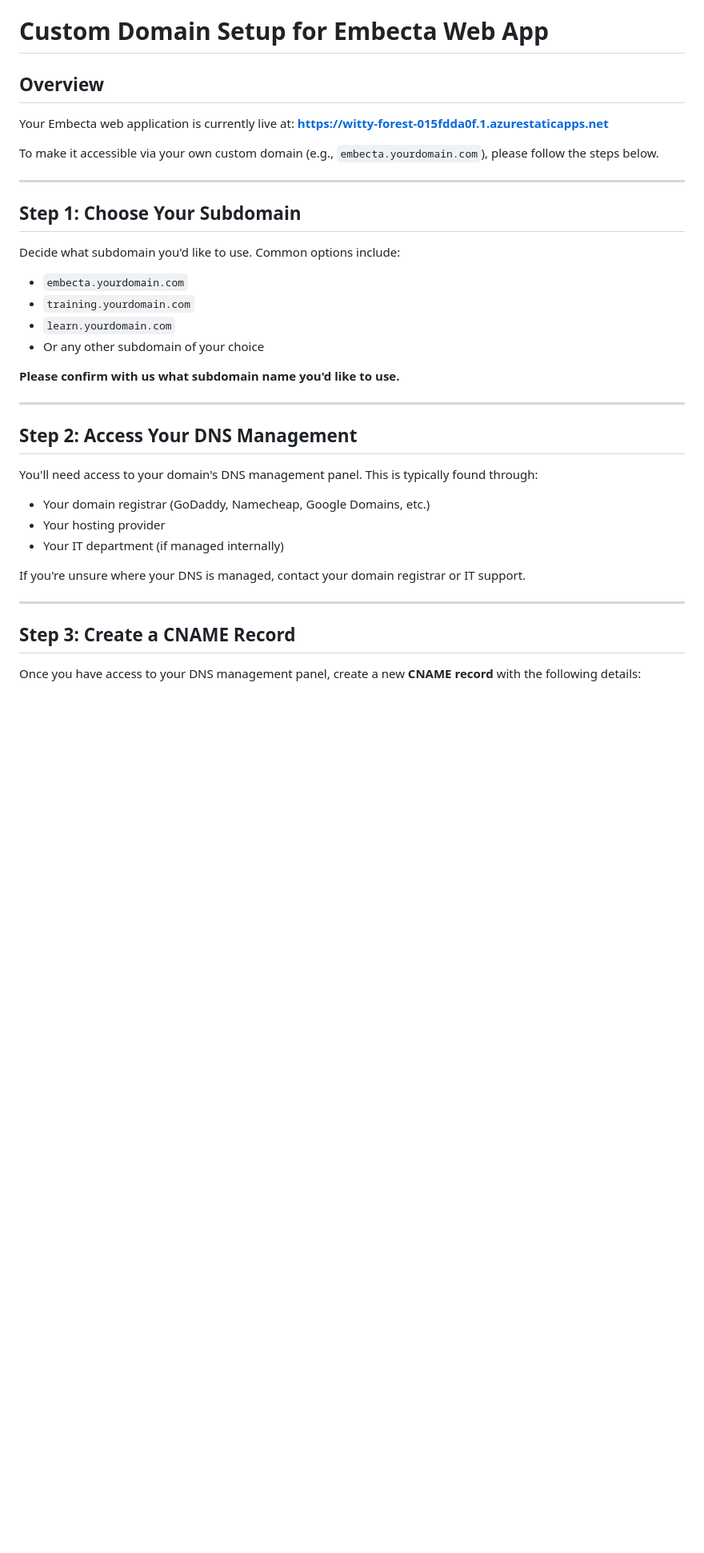
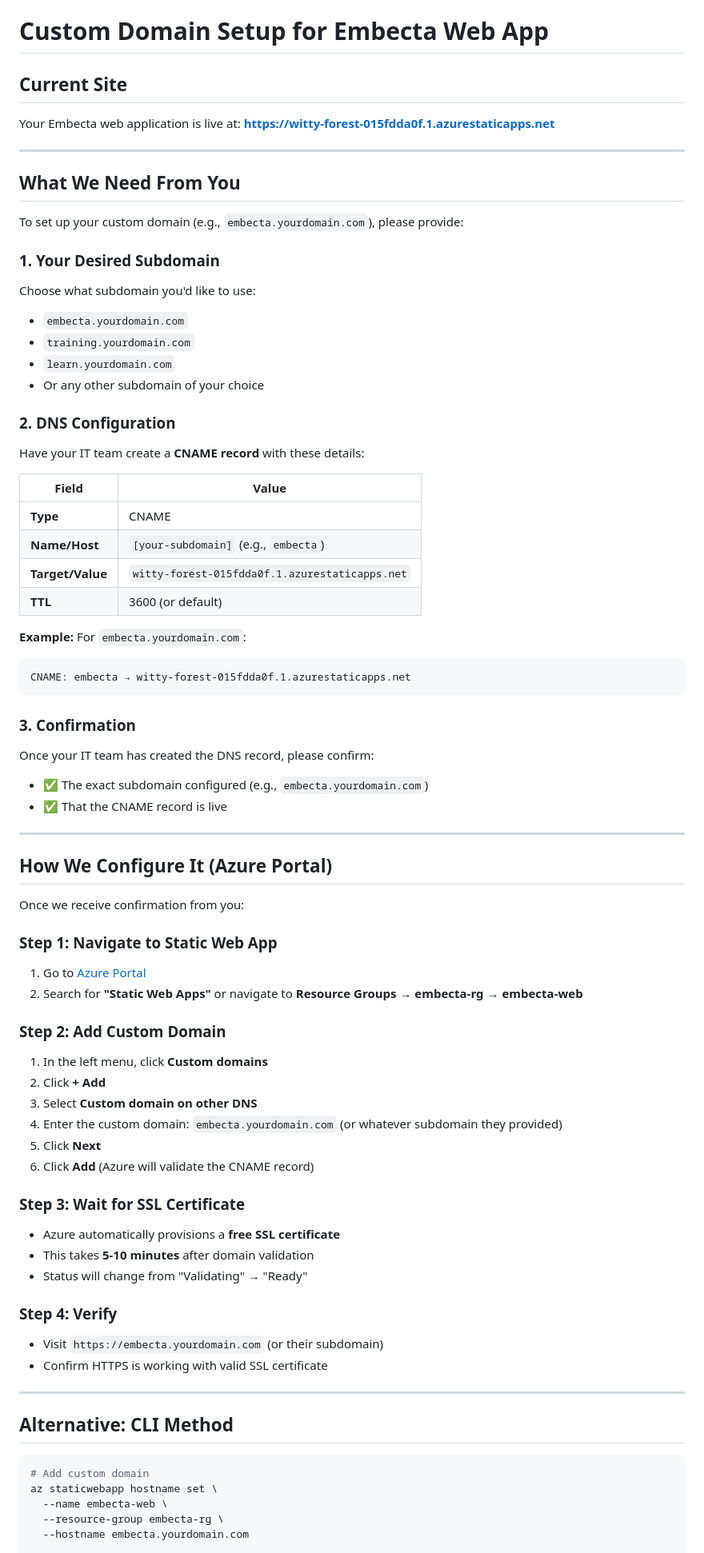
Before and after one commit to shiftparadigm/embecta, a Markdown page: CUSTOM_DOMAIN_SETUP.md, the part around the change printed below. Shown: that part at 80% size. Rendered like a GitHub page; blank space fills up the shorter version.

````diff
--- a/CUSTOM_DOMAIN_SETUP.md
+++ b/CUSTOM_DOMAIN_SETUP.md
@@ -1,37 +1,77 @@
 # Custom Domain Setup for Embecta Web App
 
-## Overview
-Your Embecta web application is currently live at:
+## Current Site
+Your Embecta web application is live at:
 **https://witty-forest-015fdda0f.1.azurestaticapps.net**
-
-To make it accessible via your own custom domain (e.g., `embecta.yourdomain.com`), please follow the steps below.
 
 ---
 
-## Step 1: Choose Your Subdomain
+## What We Need From You
 
-Decide what subdomain you'd like to use. Common options include:
+To set up your custom domain (e.g., `embecta.yourdomain.com`), please provide:
+
+### 1. Your Desired Subdomain
+Choose what subdomain you'd like to use:
 - `embecta.yourdomain.com`
 - `training.yourdomain.com`
 - `learn.yourdomain.com`
 - Or any other subdomain of your choice
 
-**Please confirm with us what subdomain name you'd like to use.**
+### 2. DNS Configuration
+Have your IT team create a **CNAME record** with these details:
+
+| Field | Value |
+|-------|-------|
+| **Type** | CNAME |
+| **Name/Host** | `[your-subdomain]` (e.g., `embecta`) |
+| **Target/Value** | `witty-forest-015fdda0f.1.azurestaticapps.net` |
+| **TTL** | 3600 (or default) |
+
+**Example:** For `embecta.yourdomain.com`:
+```
+CNAME: embecta → witty-forest-015fdda0f.1.azurestaticapps.net
+```
+
+### 3. Confirmation
+Once your IT team has created the DNS record, please confirm:
+- ✅ The exact subdomain configured (e.g., `embecta.yourdomain.com`)
+- ✅ That the CNAME record is live
 
 ---
 
-## Step 2: Access Your DNS Management
+## How We Configure It (Azure Portal)
 
-You'll need access to your domain's DNS management panel. This is typically found through:
-- Your domain registrar (GoDaddy, Namecheap, Google Domains, etc.)
-- Your hosting provider
-- Your IT department (if managed internally)
+Once we receive confirmation from you:
 
-If you're unsure where your DNS is managed, contact your domain registrar or IT support.
+### Step 1: Navigate to Static Web App
+1. Go to [Azure Portal](https://portal.azure.com)
+2. Search for **"Static Web Apps"** or navigate to **Resource Groups** → **embecta-rg** → **embecta-web**
+
+### Step 2: Add Custom Domain
+1. In the left menu, click **Custom domains**
+2. Click **+ Add**
+3. Select **Custom domain on other DNS**
+4. Enter the custom domain: `embecta.yourdomain.com` (or whatever subdomain they provided)
+5. Click **Next**
+6. Click **Add** (Azure will validate the CNAME record)
+
+### Step 3: Wait for SSL Certificate
+- Azure automatically provisions a **free SSL certificate**
+- This takes **5-10 minutes** after domain validation
+- Status will change from "Validating" → "Ready"
+
+### Step 4: Verify
+- Visit `https://embecta.yourdomain.com` (or their subdomain)
+- Confirm HTTPS is working with valid SSL certificate
 
 ---
 
-## Step 3: Create a CNAME Record
+## Alternative: CLI Method
 
-Once you have access to your DNS management panel, create a new **CNAME record** with the following details:
+```bash
+# Add custom domain
+az staticwebapp hostname set \
+  --name embecta-web \
+  --resource-group embecta-rg \
+  --hostname embecta.yourdomain.com
 
````
Also changed, not shown: other parts of CUSTOM_DOMAIN_SETUP.md (+26 -95 lines).
